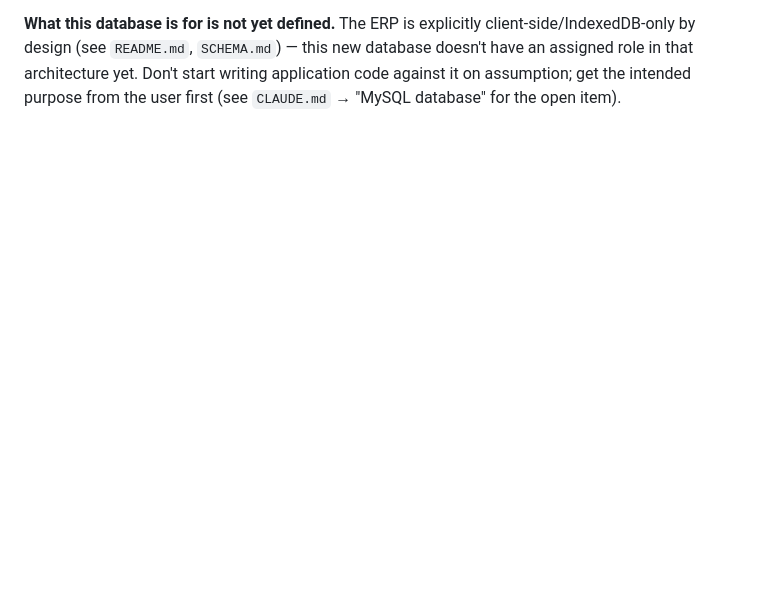
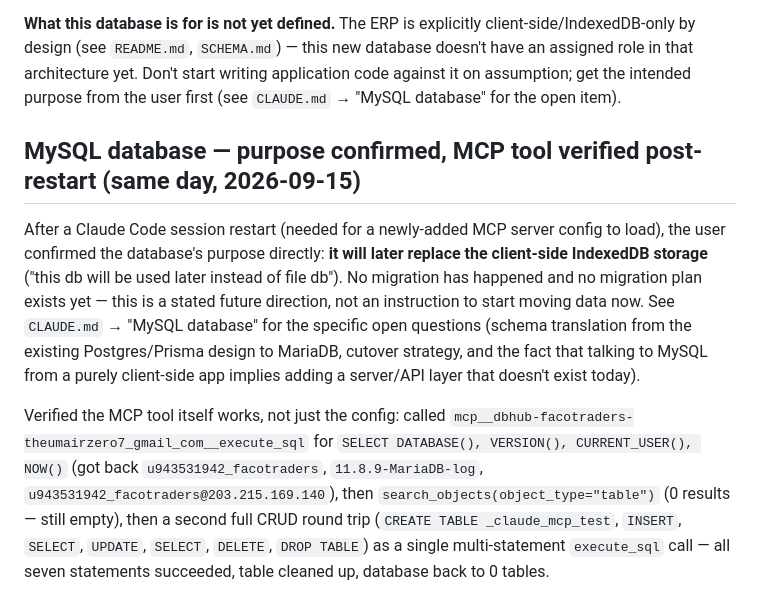
Before and after one commit to elevariq/projectFarooqAndCoTraders, a Markdown page: docs/OPERATIONS.md, the part around the change. Drawn GitHub-style; blank space fills up the shorter version.

```diff
--- a/docs/OPERATIONS.md
+++ b/docs/OPERATIONS.md
@@ -281,3 +281,21 @@ used from this machine.
 by design (see `README.md`, `SCHEMA.md`) — this new database doesn't have an assigned role in that
 architecture yet. Don't start writing application code against it on assumption; get the intended
 purpose from the user first (see `CLAUDE.md` → "MySQL database" for the open item).
+
+## MySQL database — purpose confirmed, MCP tool verified post-restart (same day, 2026-09-15)
+
+After a Claude Code session restart (needed for a newly-added MCP server config to load), the
+user confirmed the database's purpose directly: **it will later replace the client-side IndexedDB
+storage** ("this db will be used later instead of file db"). No migration has happened and no
+migration plan exists yet — this is a stated future direction, not an instruction to start moving
+data now. See `CLAUDE.md` → "MySQL database" for the specific open questions (schema translation
+from the existing Postgres/Prisma design to MariaDB, cutover strategy, and the fact that talking
+to MySQL from a purely client-side app implies adding a server/API layer that doesn't exist today).
+
+Verified the MCP tool itself works, not just the config: called
+`mcp__dbhub-facotraders-theumairzero7_gmail_com__execute_sql` for `SELECT DATABASE(), VERSION(),
+CURRENT_USER(), NOW()` (got back `u943531942_facotraders`, `11.8.9-MariaDB-log`,
+`u943531942_facotraders@203.215.169.140`), then `search_objects(object_type="table")` (0 results —
+still empty), then a second full CRUD round trip (`CREATE TABLE _claude_mcp_test`, `INSERT`,
+`SELECT`, `UPDATE`, `SELECT`, `DELETE`, `DROP TABLE`) as a single multi-statement `execute_sql`
+call — all seven statements succeeded, table cleaned up, database back to 0 tables.
```
Also changed, not shown: CLAUDE.md (+26 -13 lines).
